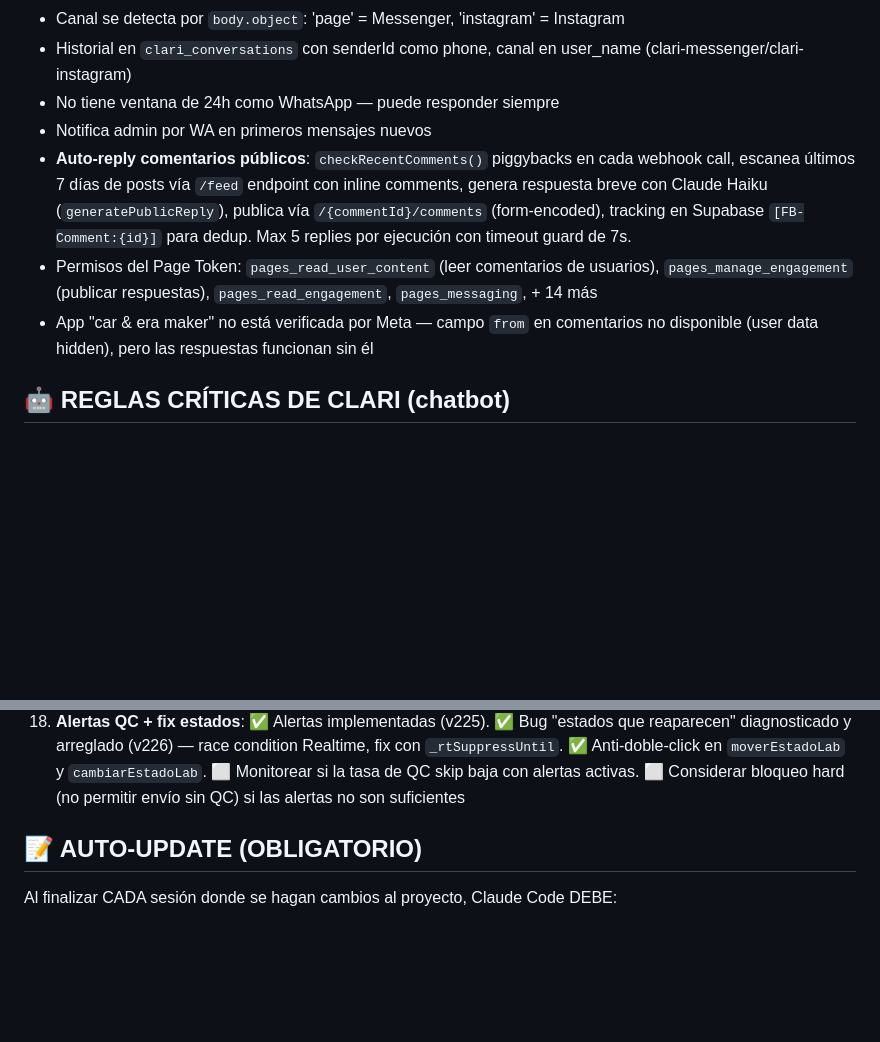
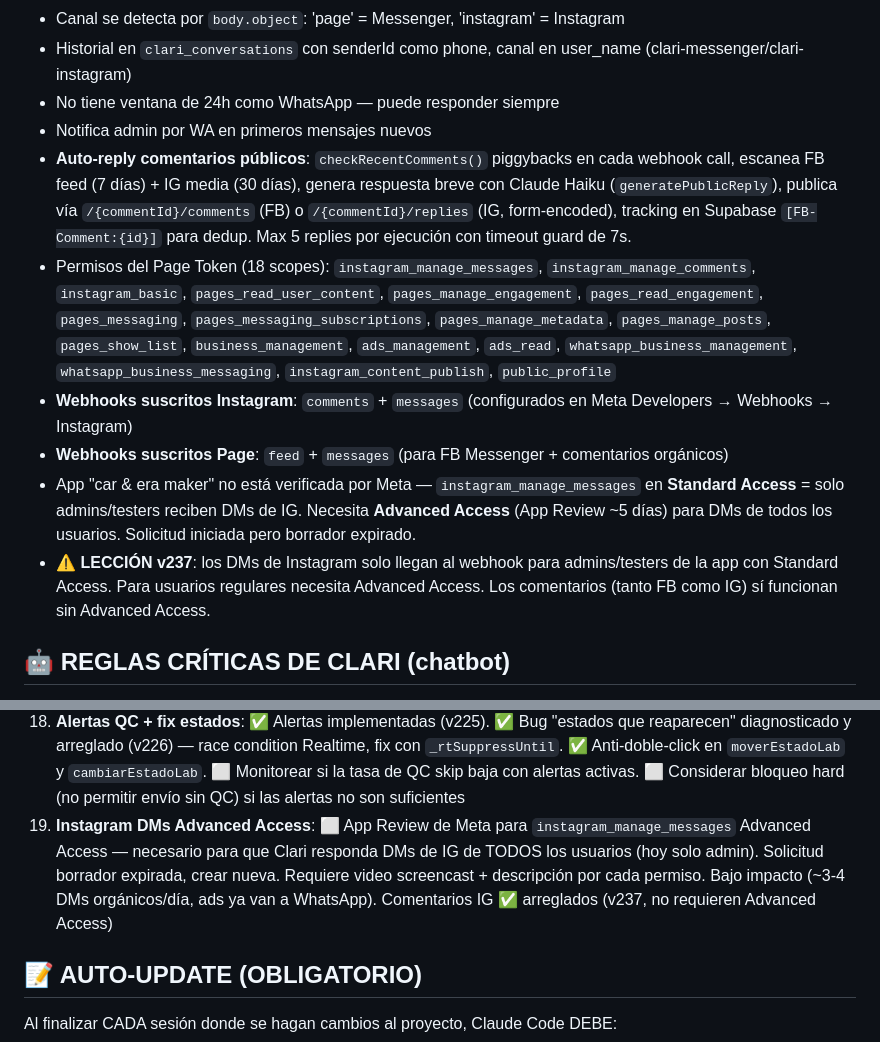
Before and after one commit to AngelAlv-96/optcaryera, a Markdown page: CLAUDE.md, 2 parts joined by grey strips. Rendered like a GitHub page; blank space fills up the shorter version.

Commit message:
v237: fix comentarios Instagram + diagnóstico meta-webhook
- checkRecentComments() ahora escanea IG media (30 días) + FB feed
- replyToComment() usa /replies para IG vs /comments para FB
- Diagnóstico mejorado con token debug, IG media, webhooks subs
- Descubierto: IG DMs requieren Advanced Access (App Review)
- Webhooks IG comments+messages ya estaban suscritos
- Website platform agregada en Meta Developers

Co-Authored-By: Claude Opus 4.6 (1M context) <noreply@anthropic.com>

```diff
--- a/CLAUDE.md
+++ b/CLAUDE.md
@@ -123,9 +123,12 @@ Si algo se rompe gravemente:
 - Historial en `clari_conversations` con senderId como phone, canal en user_name (clari-messenger/clari-instagram)
 - No tiene ventana de 24h como WhatsApp — puede responder siempre
 - Notifica admin por WA en primeros mensajes nuevos
-- **Auto-reply comentarios públicos**: `checkRecentComments()` piggybacks en cada webhook call, escanea últimos 7 días de posts vía `/feed` endpoint con inline comments, genera respuesta breve con Claude Haiku (`generatePublicReply`), publica vía `/{commentId}/comments` (form-encoded), tracking en Supabase `[FB-Comment:{id}]` para dedup. Max 5 replies por ejecución con timeout guard de 7s.
-- Permisos del Page Token: `pages_read_user_content` (leer comentarios de usuarios), `pages_manage_engagement` (publicar respuestas), `pages_read_engagement`, `pages_messaging`, + 14 más
-- App "car & era maker" no está verificada por Meta — campo `from` en comentarios no disponible (user data hidden), pero las respuestas funcionan sin él
+- **Auto-reply comentarios públicos**: `checkRecentComments()` piggybacks en cada webhook call, escanea FB feed (7 días) + IG media (30 días), genera respuesta breve con Claude Haiku (`generatePublicReply`), publica vía `/{commentId}/comments` (FB) o `/{commentId}/replies` (IG, form-encoded), tracking en Supabase `[FB-Comment:{id}]` para dedup. Max 5 replies por ejecución con timeout guard de 7s.
+- Permisos del Page Token (18 scopes): `instagram_manage_messages`, `instagram_manage_comments`, `instagram_basic`, `pages_read_user_content`, `pages_manage_engagement`, `pages_read_engagement`, `pages_messaging`, `pages_messaging_subscriptions`, `pages_manage_metadata`, `pages_manage_posts`, `pages_show_list`, `business_management`, `ads_management`, `ads_read`, `whatsapp_business_management`, `whatsapp_business_messaging`, `instagram_content_publish`, `public_profile`
+- **Webhooks suscritos Instagram**: `comments` + `messages` (configurados en Meta Developers → Webhooks → Instagram)
+- **Webhooks suscritos Page**: `feed` + `messages` (para FB Messenger + comentarios orgánicos)
+- App "car & era maker" no está verificada por Meta — `instagram_manage_messages` en **Standard Access** = solo admins/testers reciben DMs de IG. Necesita **Advanced Access** (App Review ~5 días) para DMs de todos los usuarios. Solicitud iniciada pero borrador expirado.
+- **⚠️ LECCIÓN v237**: los DMs de Instagram solo llegan al webhook para admins/testers de la app con Standard Access. Para usuarios regulares necesita Advanced Access. Los comentarios (tanto FB como IG) sí funcionan sin Advanced Access.
 
 ## 🤖 REGLAS CRÍTICAS DE CLARI (chatbot)
 - **Brevedad**: 1-3 líneas por mensaje máximo. UNA pregunta/idea por mensaje. Esperar respuesta antes de avanzar. max_tokens=350. Emojis: 1-2 máximo.
@@ -607,6 +611,7 @@ Cambios v138: fix lista usuarios config, checkbox Compras Lab en permisos, auth_
 16. **Auditoría Pedidos DB**: ✅ Tabla `inventario_auditorias` creada, ✅ RLS + policy anon SELECT, ✅ app_config `inventario_ultimo_conteo` + `inventario_config` insertadas
 17. **Template WA corte v2**: ✅ `HX23d232e120ff04a785bb92734974fba0` aprobado y activado (v202)
 18. **Alertas QC + fix estados**: ✅ Alertas implementadas (v225). ✅ Bug "estados que reaparecen" diagnosticado y arreglado (v226) — race condition Realtime, fix con `_rtSuppressUntil`. ✅ Anti-doble-click en `moverEstadoLab` y `cambiarEstadoLab`. ⬜ Monitorear si la tasa de QC skip baja con alertas activas. ⬜ Considerar bloqueo hard (no permitir envío sin QC) si las alertas no son suficientes
+19. **Instagram DMs Advanced Access**: ⬜ App Review de Meta para `instagram_manage_messages` Advanced Access — necesario para que Clari responda DMs de IG de TODOS los usuarios (hoy solo admin). Solicitud borrador expirada, crear nueva. Requiere video screencast + descripción por cada permiso. Bajo impacto (~3-4 DMs orgánicos/día, ads ya van a WhatsApp). Comentarios IG ✅ arreglados (v237, no requieren Advanced Access)
 
 ## 📝 AUTO-UPDATE (OBLIGATORIO)
 Al finalizar CADA sesión donde se hagan cambios al proyecto, Claude Code DEBE:
```
Also changed, not shown: other parts of CLAUDE.md (+2 -1 lines).
